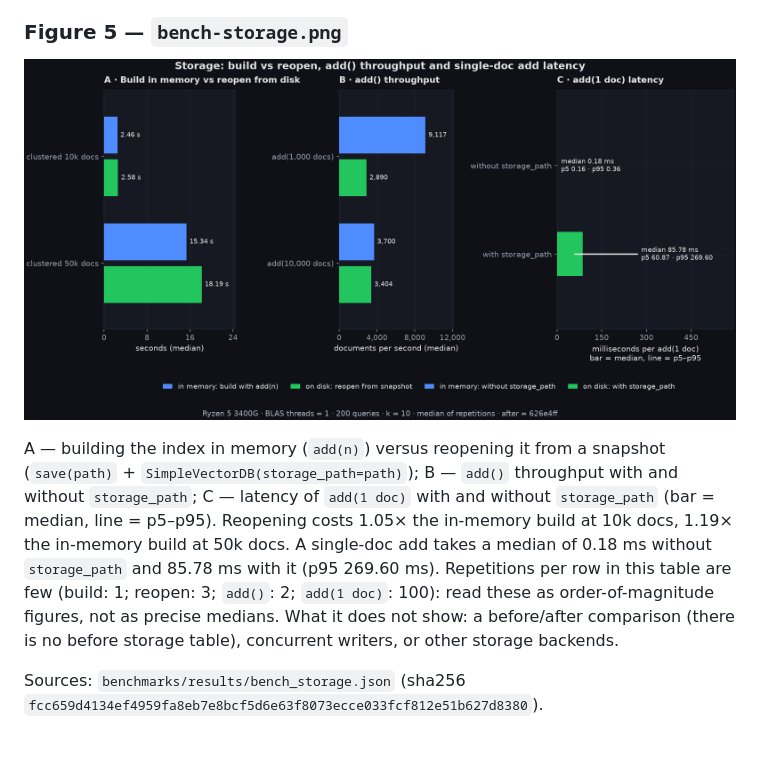
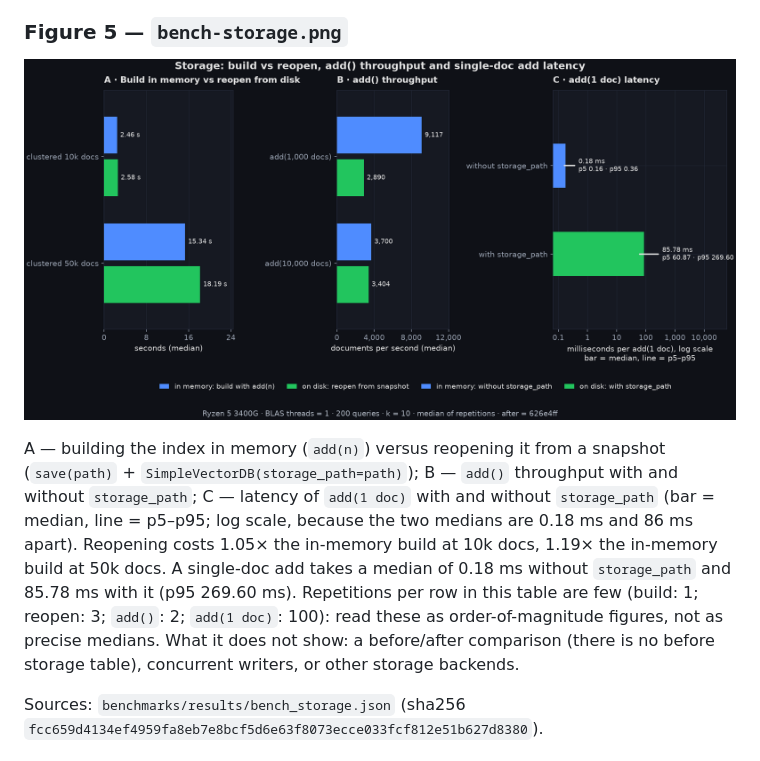
Before and after one commit to schwabauerbriantomas-gif/m2m-vector-search, a Markdown page: docs/BENCHMARKS.md, the part around the change. Drawn GitHub-style; pictures changed too: docs/bench-storage.png.

```diff
--- a/docs/BENCHMARKS.md
+++ b/docs/BENCHMARKS.md
@@ -85,7 +85,7 @@ Sources: `benchmarks/results/bench_index_types.json` (sha256 `d3fd93cc526ac772e4
 
 ![Storage: build vs reopen, add() throughput with and without storage_path, add(1 doc) latency](bench-storage.png)
 
-A — building the index in memory (`add(n)`) versus reopening it from a snapshot (`save(path)` + `SimpleVectorDB(storage_path=path)`); B — `add()` throughput with and without `storage_path`; C — latency of `add(1 doc)` with and without `storage_path` (bar = median, line = p5–p95). Reopening costs 1.05× the in-memory build at 10k docs, 1.19× the in-memory build at 50k docs. A single-doc add takes a median of 0.18 ms without `storage_path` and 85.78 ms with it (p95 269.60 ms). Repetitions per row in this table are few (build: 1; reopen: 3; `add()`: 2; `add(1 doc)`: 100): read these as order-of-magnitude figures, not as precise medians. What it does not show: a before/after comparison (there is no before storage table), concurrent writers, or other storage backends.
+A — building the index in memory (`add(n)`) versus reopening it from a snapshot (`save(path)` + `SimpleVectorDB(storage_path=path)`); B — `add()` throughput with and without `storage_path`; C — latency of `add(1 doc)` with and without `storage_path` (bar = median, line = p5–p95; log scale, because the two medians are 0.18 ms and 86 ms apart). Reopening costs 1.05× the in-memory build at 10k docs, 1.19× the in-memory build at 50k docs. A single-doc add takes a median of 0.18 ms without `storage_path` and 85.78 ms with it (p95 269.60 ms). Repetitions per row in this table are few (build: 1; reopen: 3; `add()`: 2; `add(1 doc)`: 100): read these as order-of-magnitude figures, not as precise medians. What it does not show: a before/after comparison (there is no before storage table), concurrent writers, or other storage backends.
 
 Sources: `benchmarks/results/bench_storage.json` (sha256 `fcc659d4134ef4959fa8eb7e8bcf5d6e63f8073ecce033fcf812e51b627d8380`).
 
```
Also changed, not shown: 2 other files.
